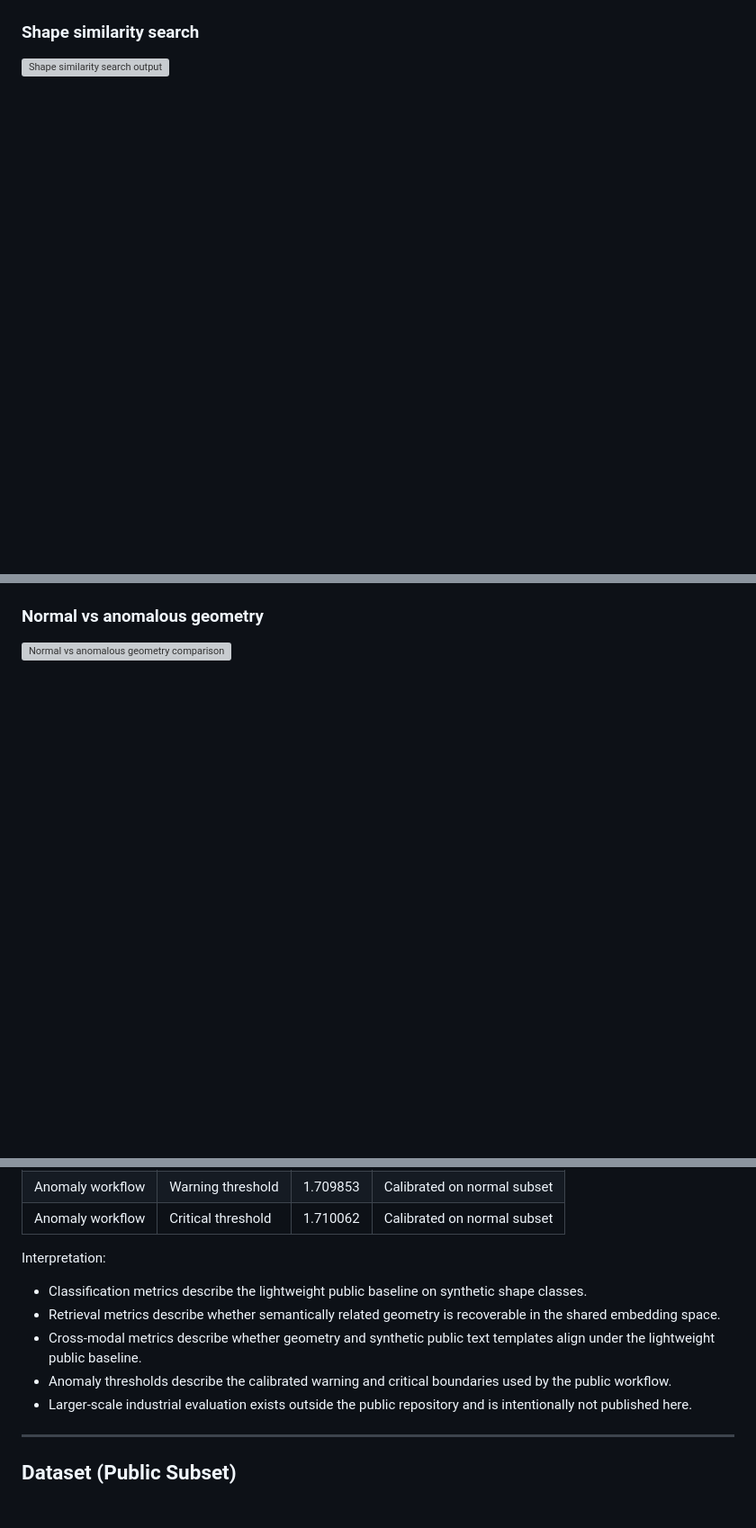
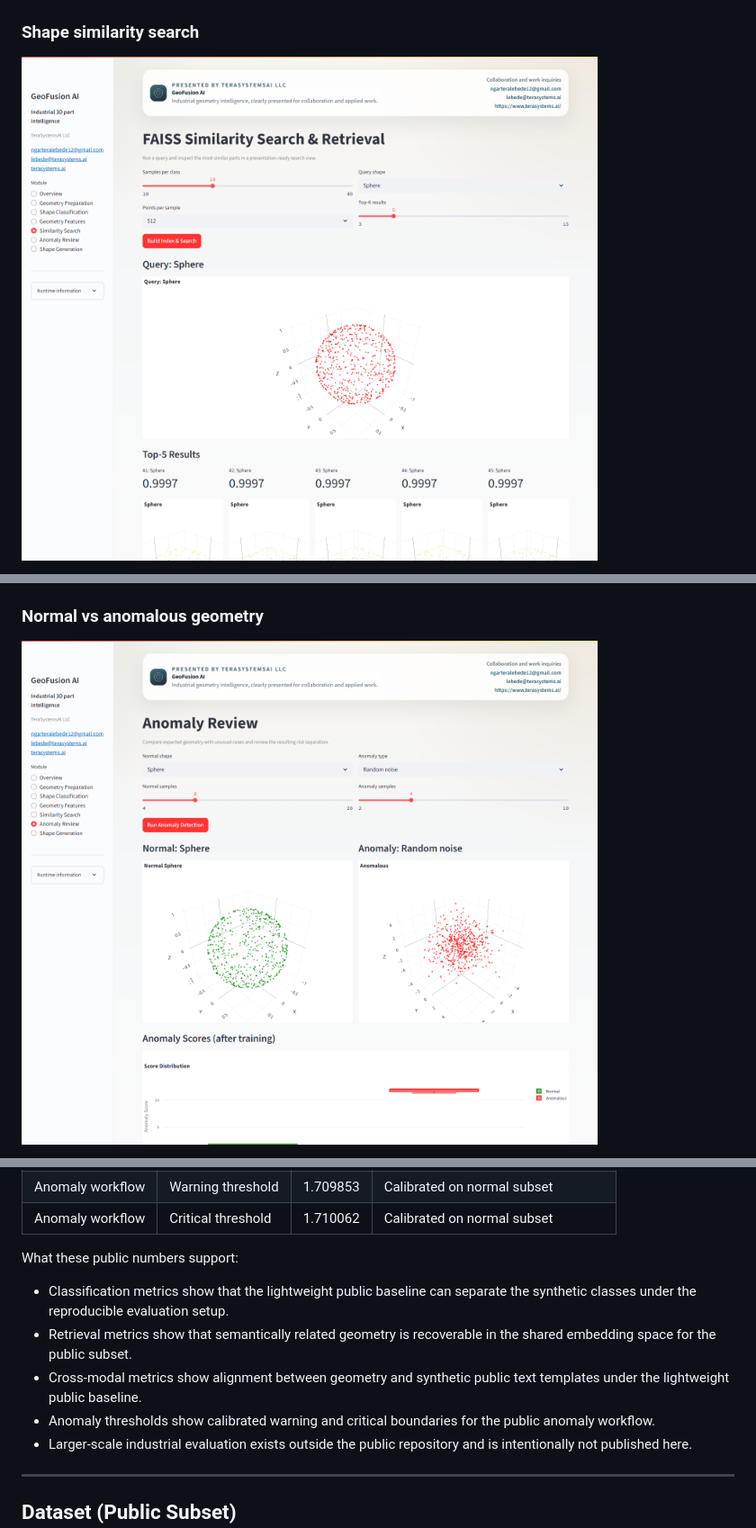
Before and after one commit to lebede-ngartera/Industrial-3d-geometry-ai, a Markdown page: README.md, 3 parts joined by grey strips. Shown: that part at 90% size. Drawn GitHub-style; pictures changed too: docs/figures/anomaly_normal_vs_anomalous.png (added), docs/figures/retrieval_query_vs_results.png (added); blank space fills up the shorter version; grey boxes are pictures that could not be loaded.

```diff
--- a/README.md
+++ b/README.md
@@ -170,4 +185,4 @@ Notes:
 ### Shape similarity search
 
-![Shape similarity search output](docs/figures/retrieval_query_vs_results.svg)
+![Shape similarity search output](docs/figures/retrieval_query_vs_results.png)
 
@@ -177,5 +190,5 @@ Notes:
 
 ### Normal vs anomalous geometry
 
-![Normal vs anomalous geometry comparison](docs/figures/anomaly_normal_vs_anomalous.svg)
+![Normal vs anomalous geometry comparison](docs/figures/anomaly_normal_vs_anomalous.png)
 
@@ -207,12 +256,12 @@ Cross-modal rows use a simple linear text-projection baseline fitted on the publ
 | Anomaly workflow | Warning threshold | 1.709853 | Calibrated on normal subset |
 | Anomaly workflow | Critical threshold | 1.710062 | Calibrated on normal subset |
 
-Interpretation:
+What these public numbers support:
 
-- Classification metrics describe the lightweight public baseline on synthetic shape classes.
-- Retrieval metrics describe whether semantically related geometry is recoverable in the shared embedding space.
-- Cross-modal metrics describe whether geometry and synthetic public text templates align under the lightweight public baseline.
-- Anomaly thresholds describe the calibrated warning and critical boundaries used by the public workflow.
+- Classification metrics show that the lightweight public baseline can separate the synthetic classes under the reproducible evaluation setup.
+- Retrieval metrics show that semantically related geometry is recoverable in the shared embedding space for the public subset.
+- Cross-modal metrics show alignment between geometry and synthetic public text templates under the lightweight public baseline.
+- Anomaly thresholds show calibrated warning and critical boundaries for the public anomaly workflow.
 - Larger-scale industrial evaluation exists outside the public repository and is intentionally not published here.
 
 ---
```
Also changed, not shown: other parts of README.md (+60 -11 lines), docs/screenshot_playbook.md (added, +78 -0 lines), docs/figures/classification_training_snapshot.png (added), docs/figures/demo_interface_snapshot.png (added).
